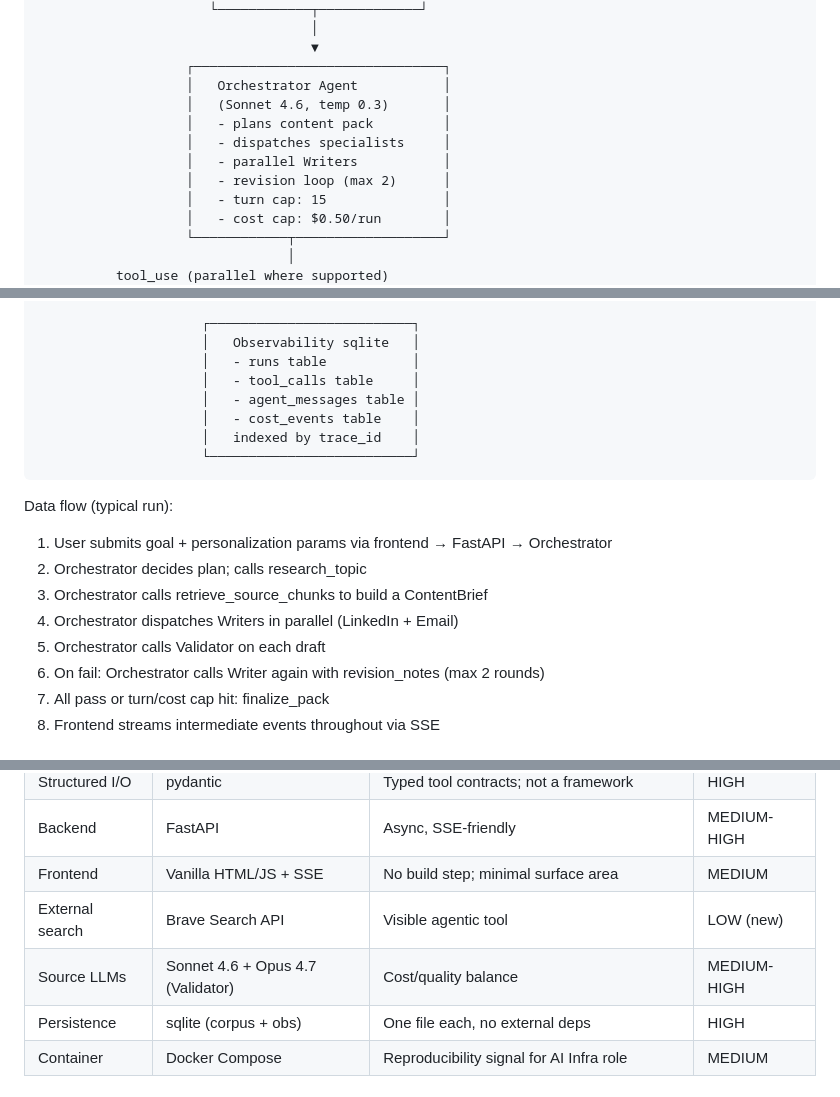
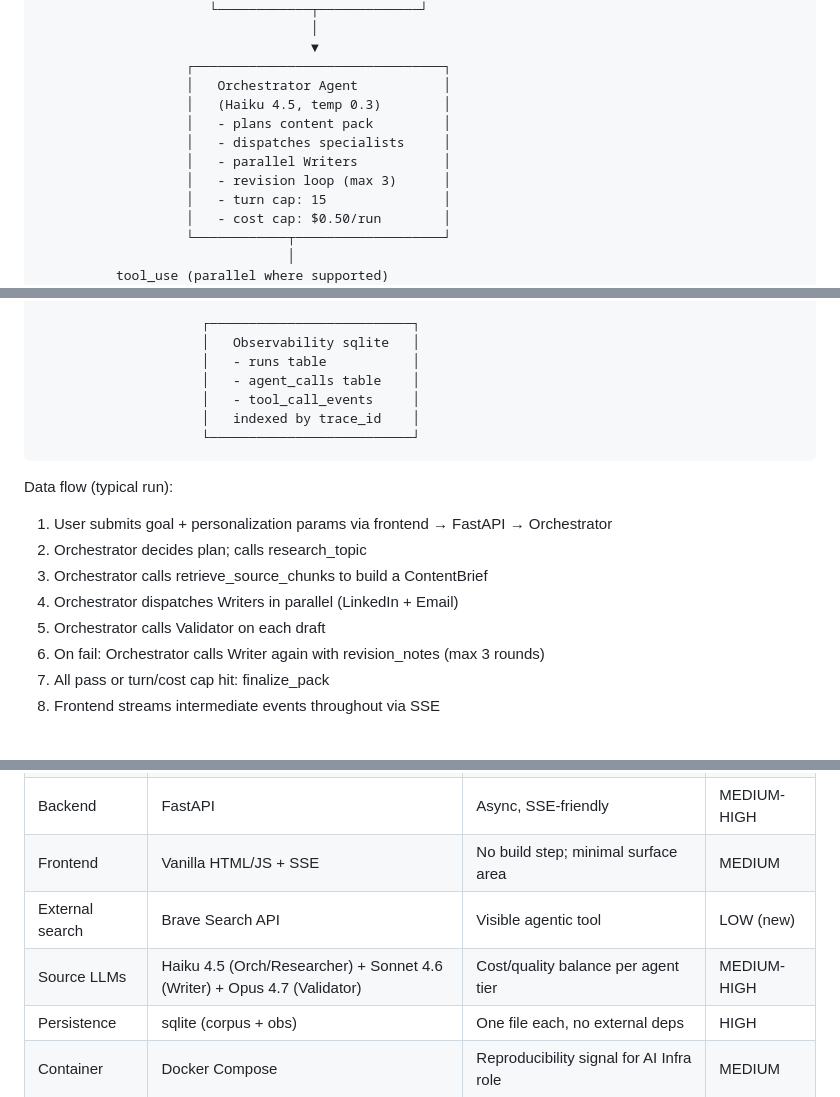
Before and after one commit to Endlesscrazz/E4L-content-engine, a Markdown page: architecture.md, 3 parts joined by grey strips. Rendered like a GitHub page.

````diff
--- a/architecture.md
+++ b/architecture.md
@@ -28,11 +28,11 @@
                                    ▼
                    ┌────────────────────────────────┐
                    │   Orchestrator Agent           │
-                   │   (Sonnet 4.6, temp 0.3)       │
+                   │   (Haiku 4.5, temp 0.3)        │
                    │   - plans content pack         │
                    │   - dispatches specialists     │
                    │   - parallel Writers           │
-                   │   - revision loop (max 2)      │
+                   │   - revision loop (max 3)      │
                    │   - turn cap: 15               │
                    │   - cost cap: $0.50/run        │
                    └────────────┬───────────────────┘
@@ -71,9 +71,8 @@
                      ┌──────────────────────────┐
                      │   Observability sqlite   │
                      │   - runs table           │
-                     │   - tool_calls table     │
-                     │   - agent_messages table │
-                     │   - cost_events table    │
+                     │   - agent_calls table    │
+                     │   - tool_call_events     │
                      │   indexed by trace_id    │
                      └──────────────────────────┘
 ```
@@ -84,7 +83,7 @@ Data flow (typical run):
 3. Orchestrator calls retrieve_source_chunks to build a ContentBrief
 4. Orchestrator dispatches Writers in parallel (LinkedIn + Email)
 5. Orchestrator calls Validator on each draft
-6. On fail: Orchestrator calls Writer again with revision_notes (max 2 rounds)
+6. On fail: Orchestrator calls Writer again with revision_notes (max 3 rounds)
 7. All pass or turn/cost cap hit: finalize_pack
 8. Frontend streams intermediate events throughout via SSE
 
@@ -99,7 +98,7 @@ Data flow (typical run):
 | Backend          | FastAPI                       | Async, SSE-friendly                                  | MEDIUM-HIGH   |
 | Frontend         | Vanilla HTML/JS + SSE         | No build step; minimal surface area                  | MEDIUM        |
 | External search  | Brave Search API              | Visible agentic tool                                 | LOW (new)     |
-| Source LLMs      | Sonnet 4.6 + Opus 4.7 (Validator) | Cost/quality balance                             | MEDIUM-HIGH   |
+| Source LLMs      | Haiku 4.5 (Orch/Researcher) + Sonnet 4.6 (Writer) + Opus 4.7 (Validator) | Cost/quality balance per agent tier | MEDIUM-HIGH   |
 | Persistence      | sqlite (corpus + obs)         | One file each, no external deps                      | HIGH          |
 | Container        | Docker Compose                | Reproducibility signal for AI Infra role             | MEDIUM        |
 
````
Also changed, not shown: other parts of architecture.md (+28 -34 lines).
